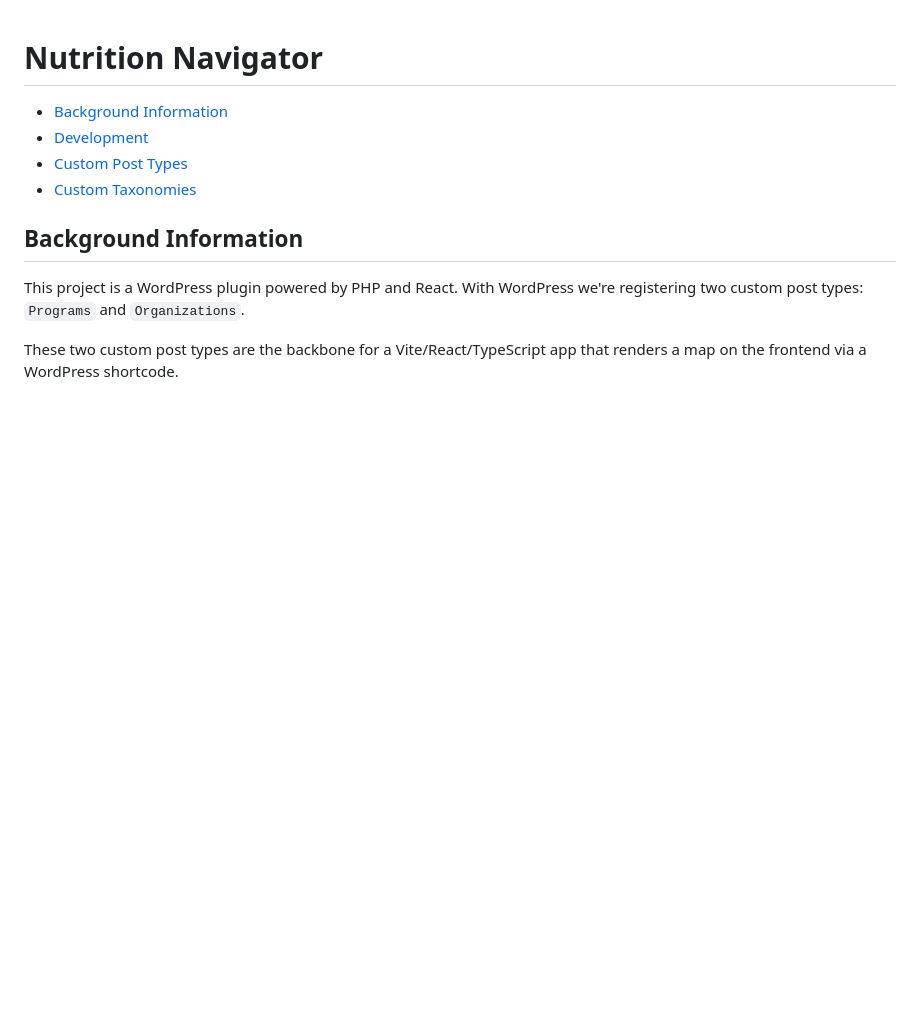
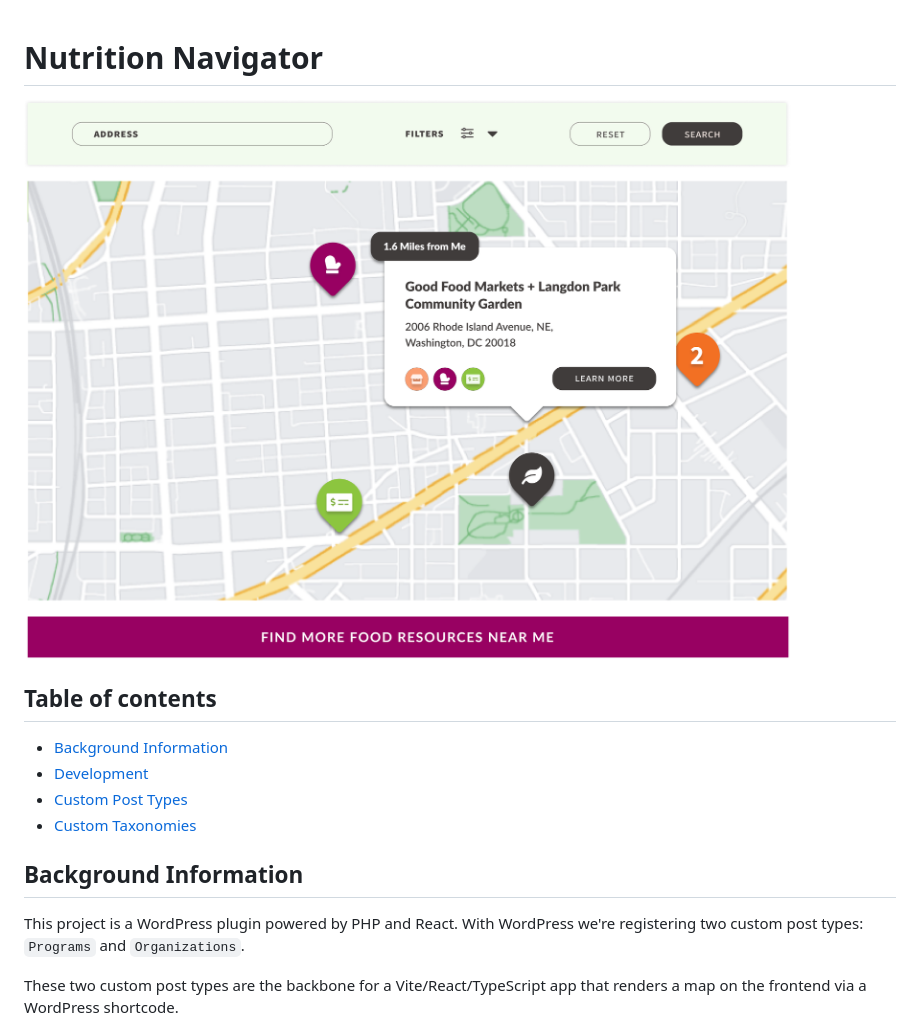
Before and after one commit to Mosaicstg/nutrition-navigator, a Markdown page: README.md, the part around the change. Rendered like a GitHub page; pictures changed too: screenshot.png (added); blank space fills up the shorter version.

Commit message:
docs: add screenshot to README

```diff
--- a/README.md
+++ b/README.md
@@ -1,4 +1,8 @@
 # Nutrition Navigator
+
+![Screenshot of Nutrition Navigator](./screenshot.png)
+
+## Table of contents
 
 - [Background Information](#description)
 - [Development](#development)
```
